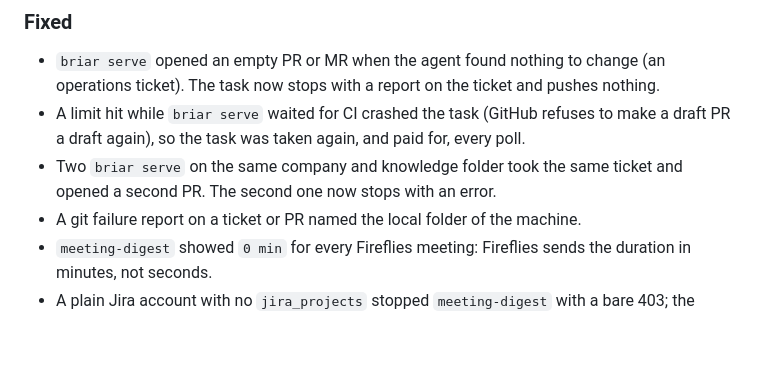
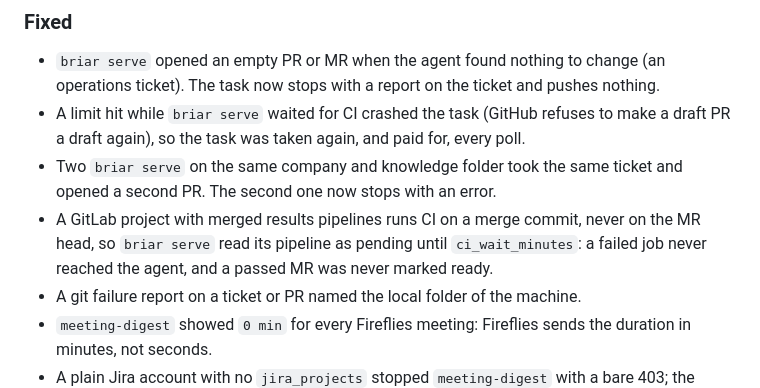
Before and after one commit to iklobato/briar, a Markdown page: CHANGELOG.md, the part around the change. GitHub-like rendering; blank space fills up the shorter version.

Commit message:
Docs: the merged results fix in the changelog

```diff
--- a/CHANGELOG.md
+++ b/CHANGELOG.md
@@ -201,6 +201,9 @@ is in `docs/decisions/2026-11-10-briar-2-pipeline.md`, re-scoped around
   a draft PR a draft again), so the task was taken again, and paid for, every poll.
 - Two `briar serve` on the same company and knowledge folder took the same ticket and
   opened a second PR. The second one now stops with an error.
+- A GitLab project with merged results pipelines runs CI on a merge commit, never on
+  the MR head, so `briar serve` read its pipeline as pending until `ci_wait_minutes`:
+  a failed job never reached the agent, and a passed MR was never marked ready.
 - A git failure report on a ticket or PR named the local folder of the machine.
 - `meeting-digest` showed `0 min` for every Fireflies meeting: Fireflies sends the
   duration in minutes, not seconds.
```
